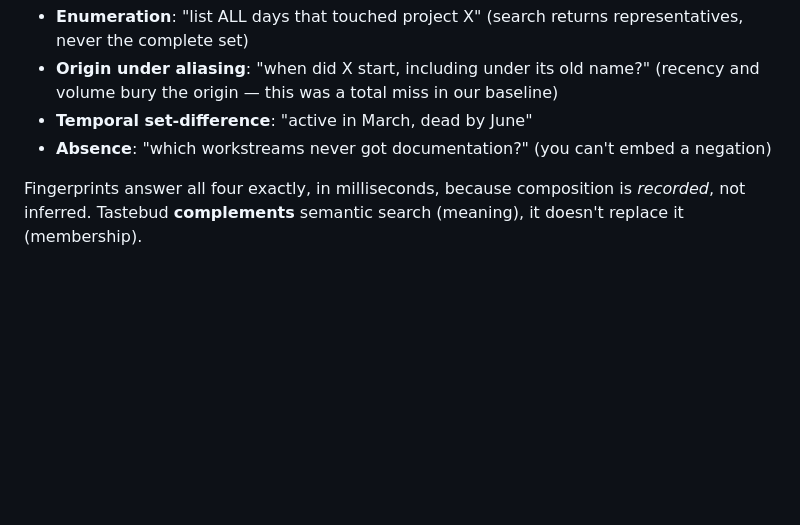
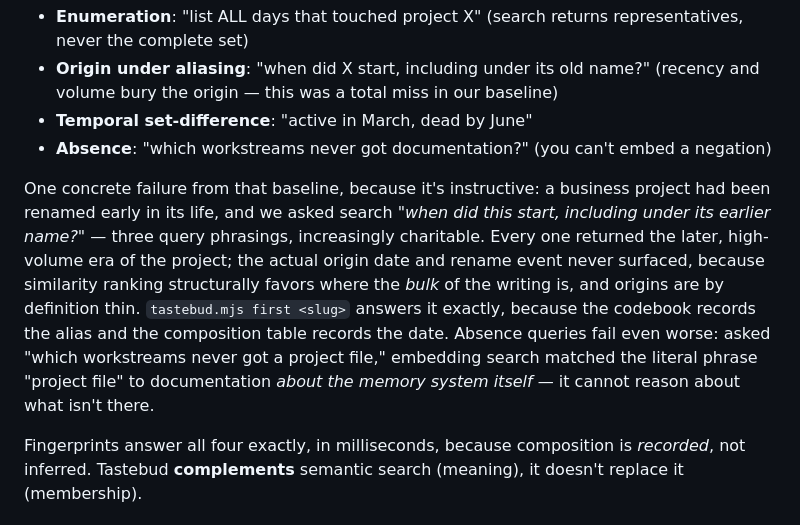
Before and after one commit to Mikhail-Za/tastebud-memory, a Markdown page: README.md, the part around one of its changes. Drawn GitHub-style; blank space fills up the shorter version.

```diff
--- a/README.md
+++ b/README.md
@@ -40,6 +84,17 @@ incapable of:
   volume bury the origin — this was a total miss in our baseline)
 - **Temporal set-difference**: "active in March, dead by June"
 - **Absence**: "which workstreams never got documentation?" (you can't embed a negation)
+
+One concrete failure from that baseline, because it's instructive: a business project had been
+renamed early in its life, and we asked search *"when did this start, including under its
+earlier name?"* — three query phrasings, increasingly charitable. Every one returned the
+later, high-volume era of the project; the actual origin date and rename event never surfaced,
+because similarity ranking structurally favors where the *bulk* of the writing is, and origins
+are by definition thin. `tastebud.mjs first <slug>` answers it exactly, because the codebook
+records the alias and the composition table records the date. Absence queries fail even worse:
+asked "which workstreams never got a project file," embedding search matched the literal phrase
+"project file" to documentation *about the memory system itself* — it cannot reason about what
+isn't there.
 
 Fingerprints answer all four exactly, in milliseconds, because composition is *recorded*, not
 inferred. Tastebud **complements** semantic search (meaning), it doesn't replace it (membership).
```
Also changed, not shown: other parts of README.md (+44 -0 lines).
